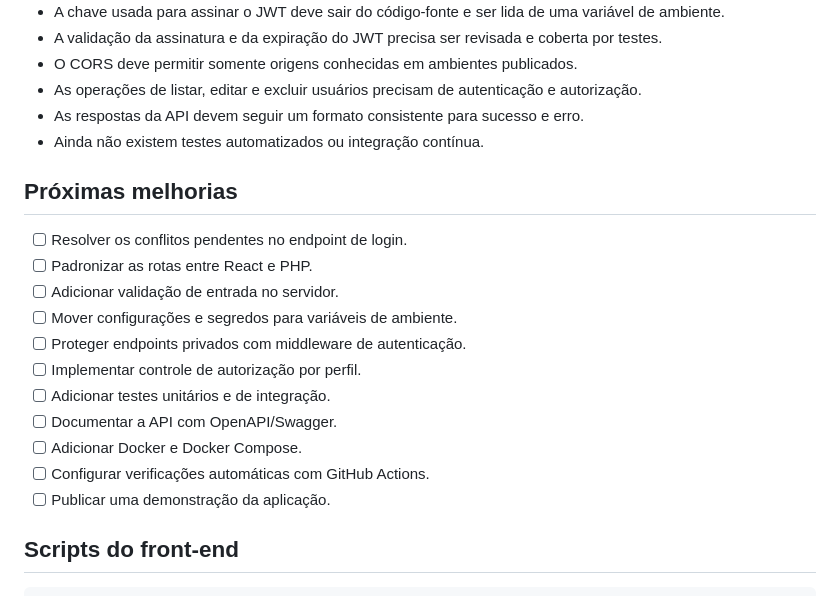
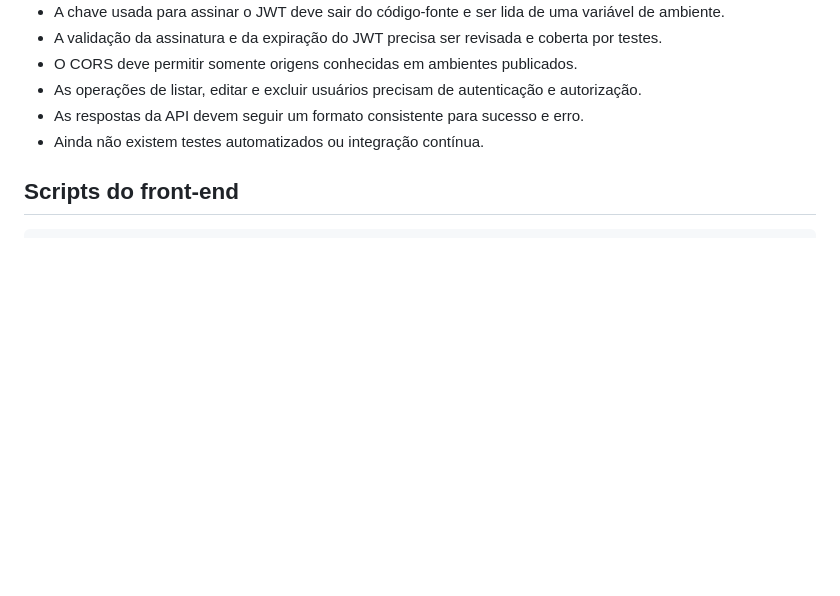
Before and after one commit to DaviSouza11/Sistema-de-Login-Cadastro, a Markdown page: README.md, the part around the change. GitHub-like rendering; blank space fills up the shorter version.

Commit message:
REV README 1.0
V1.0

````diff
--- a/README.md
+++ b/README.md
@@ -247,20 +247,6 @@ O projeto ainda está em desenvolvimento e possui pontos que precisam ser corrig
 - As respostas da API devem seguir um formato consistente para sucesso e erro.
 - Ainda não existem testes automatizados ou integração contínua.
 
-## Próximas melhorias
-
-- [ ] Resolver os conflitos pendentes no endpoint de login.
-- [ ] Padronizar as rotas entre React e PHP.
-- [ ] Adicionar validação de entrada no servidor.
-- [ ] Mover configurações e segredos para variáveis de ambiente.
-- [ ] Proteger endpoints privados com middleware de autenticação.
-- [ ] Implementar controle de autorização por perfil.
-- [ ] Adicionar testes unitários e de integração.
-- [ ] Documentar a API com OpenAPI/Swagger.
-- [ ] Adicionar Docker e Docker Compose.
-- [ ] Configurar verificações automáticas com GitHub Actions.
-- [ ] Publicar uma demonstração da aplicação.
-
 ## Scripts do front-end
 
 ```bash
````
